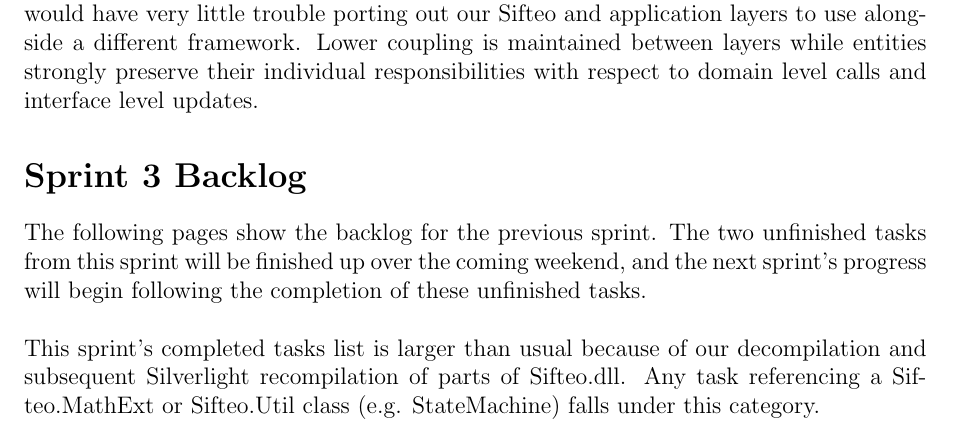
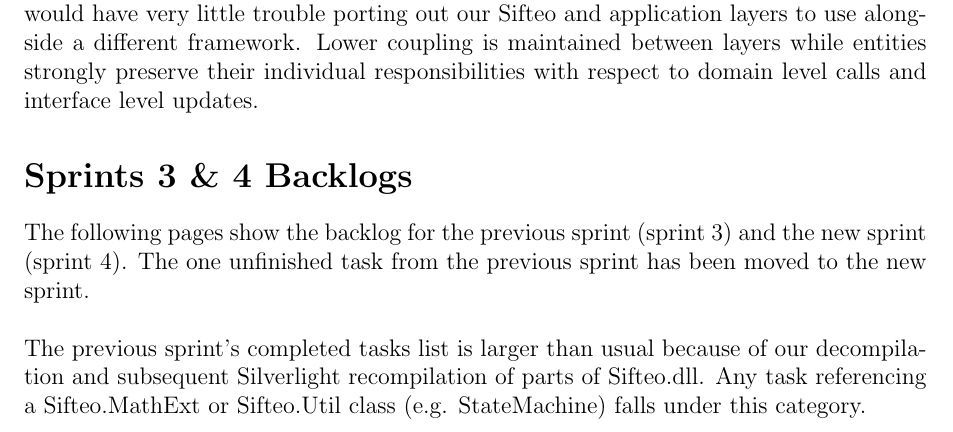
Before and after one commit to infin8x/Siftables-Emulator, a LaTeX document (docs/SingularitySoftware-MS4.tex): part of page 3 of 7 before the commit and part of page 3 of 8 after it, cut so that both start at the same text. Compiled offline with pdfLaTeX.

Commit message:
Update Milestone 4.
Signed-off-by: Alexander J Mullans <alex@alexmullans.com>

```diff
--- a/docs/SingularitySoftware-MS4.tex
+++ b/docs/SingularitySoftware-MS4.tex
@@ -52,7 +52,7 @@
 \includegraphics[scale=.65]{commandCode.png} \\\\
 Though it took some time to traverse the options, the final design solves the problem while also maintaining the proper MVVM structure we sought out in the beginning. If in the future we decide to implement the UI portion of the emulator in a different way, we would have very little trouble porting out our Sifteo and application layers to use alongside a different framework. Lower coupling is maintained between layers while entities strongly preserve their individual responsibilities with respect to domain level calls and interface level updates.
 
-\section*{Sprint 3 Backlog}
-The following pages show the backlog for the previous sprint. The two unfinished tasks from this sprint will be finished up over the coming weekend, and the next sprint's progress will begin following the completion of these unfinished tasks.\\
+\section*{Sprints 3 \& 4 Backlogs}
+The following pages show the backlog for the previous sprint (sprint 3) and the new sprint (sprint 4). The one unfinished task from the previous sprint has been moved to the new sprint.\\
 
-This sprint's completed tasks list is larger than usual because of our decompilation and subsequent Silverlight recompilation of parts of Sifteo.dll. Any task referencing a Sifteo.MathExt or Sifteo.Util class (e.g. StateMachine) falls under this category.
+The previous sprint's completed tasks list is larger than usual because of our decompilation and subsequent Silverlight recompilation of parts of Sifteo.dll. Any task referencing a Sifteo.MathExt or Sifteo.Util class (e.g. StateMachine) falls under this category.\\
```
Also changed, not shown: docs/pdfs/MS4VersionOne/NewSprintDetail.pdf, docs/pdfs/SingularitySoftware-MS4.pdf, docs/SingularitySoftware-MS4.tex (6 more changed lines).
